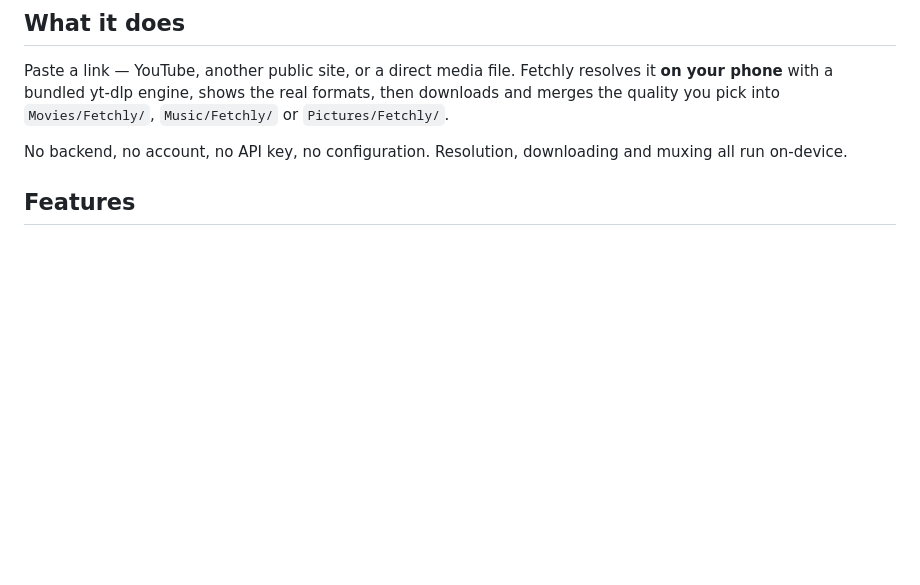
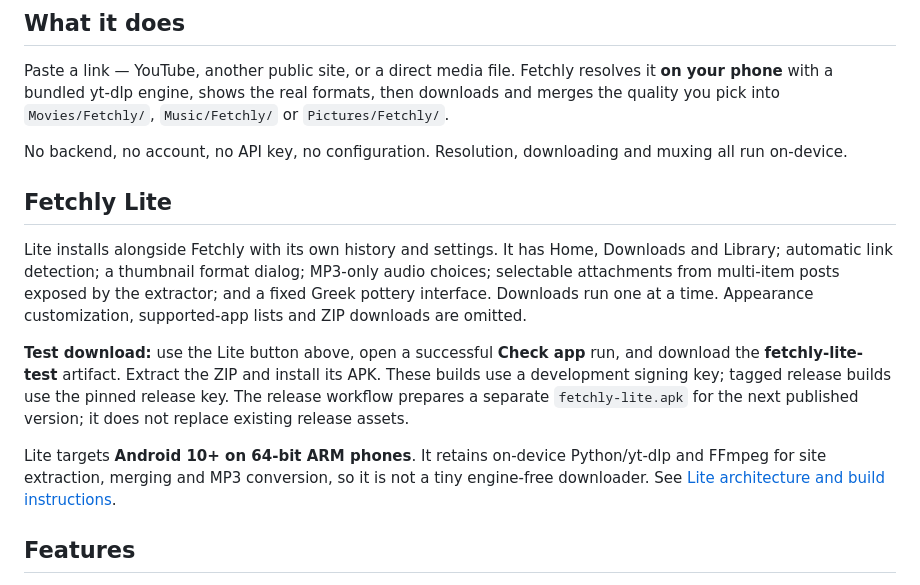
Before and after one commit to mrduhlol/Fetchly, a Markdown page: README.md, the part around one of its changes. Rendered like a GitHub page; blank space fills up the shorter version.

Commit message:
Document Lite scope and add a separate test APK download button

```diff
--- a/README.md
+++ b/README.md
@@ -21,6 +21,14 @@ Paste a public media link, pick a quality, save it to your device.
 Paste a link — YouTube, another public site, or a direct media file. Fetchly resolves it **on your phone** with a bundled yt-dlp engine, shows the real formats, then downloads and merges the quality you pick into `Movies/Fetchly/`, `Music/Fetchly/` or `Pictures/Fetchly/`.
 
 No backend, no account, no API key, no configuration. Resolution, downloading and muxing all run on-device.
+
+## Fetchly Lite
+
+Lite installs alongside Fetchly with its own history and settings. It has Home, Downloads and Library; automatic link detection; a thumbnail format dialog; MP3-only audio choices; selectable attachments from multi-item posts exposed by the extractor; and a fixed Greek pottery interface. Downloads run one at a time. Appearance customization, supported-app lists and ZIP downloads are omitted.
+
+**Test download:** use the Lite button above, open a successful **Check app** run, and download the **fetchly-lite-test** artifact. Extract the ZIP and install its APK. These builds use a development signing key; tagged release builds use the pinned release key. The release workflow prepares a separate `fetchly-lite.apk` for the next published version; it does not replace existing release assets.
+
+Lite targets **Android 10+ on 64-bit ARM phones**. It retains on-device Python/yt-dlp and FFmpeg for site extraction, merging and MP3 conversion, so it is not a tiny engine-free downloader. See [Lite architecture and build instructions](docs/lite/README.md).
 
 ## Features
 
```
Also changed, not shown: other parts of README.md (+1 -1 lines).
